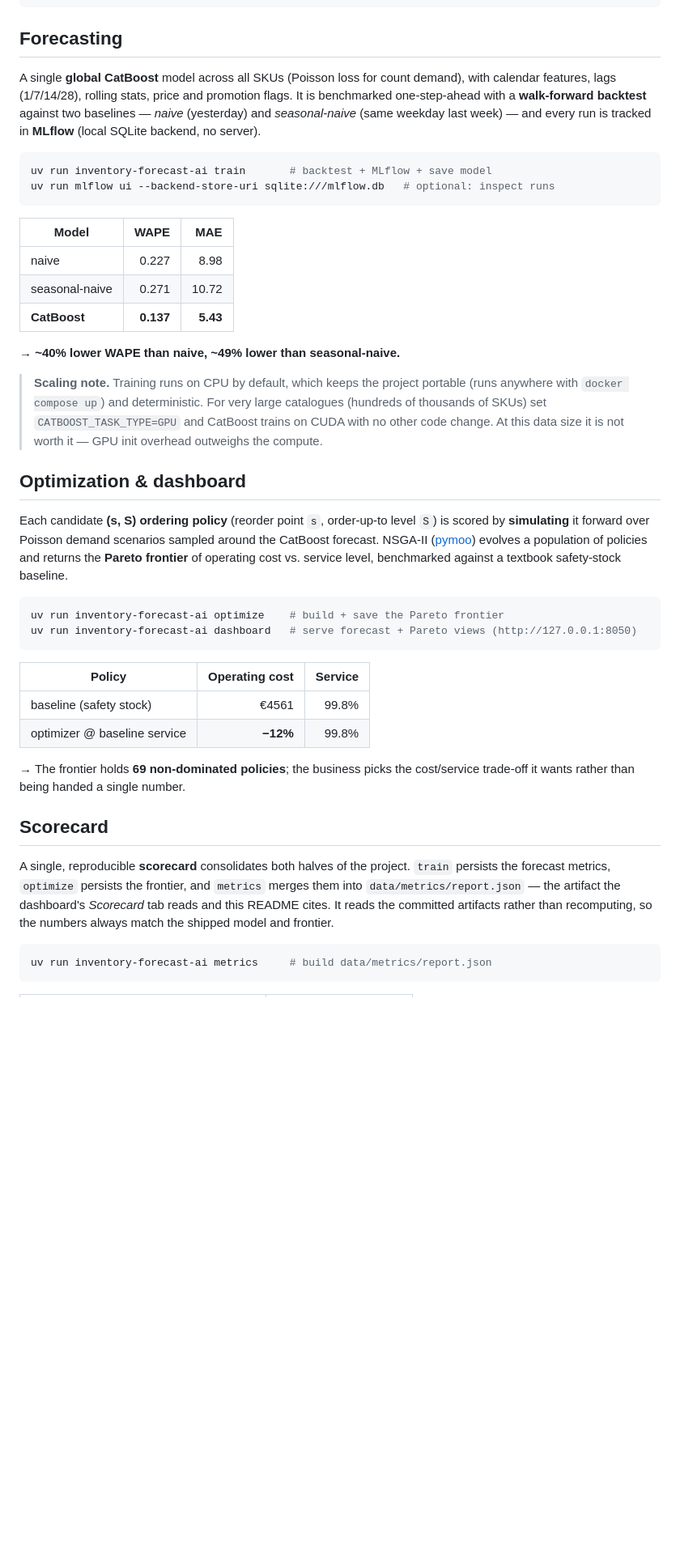
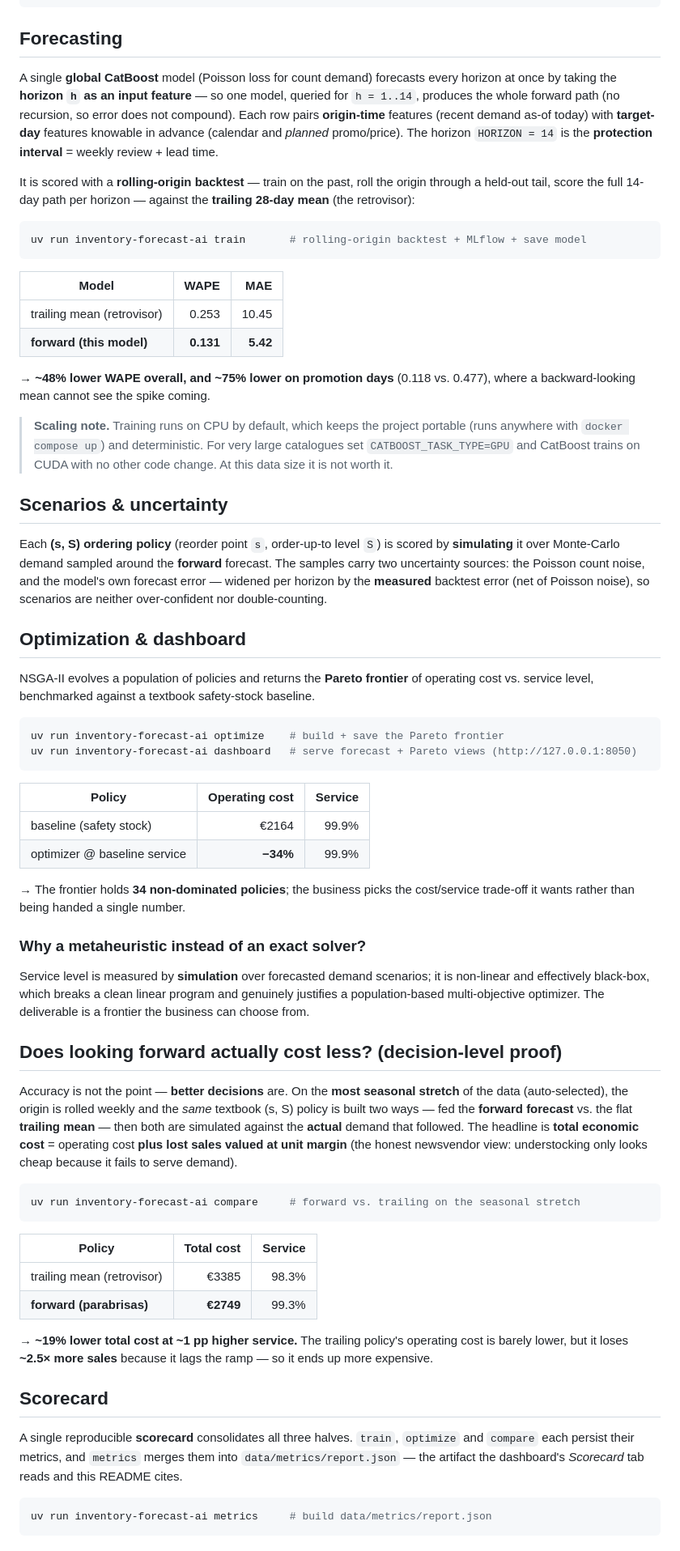
Before and after one commit to mrr97/inventory-forecast-ai, a Markdown page: README.md, the part around one of its changes. Shown at 81% size. GitHub-like rendering; blank space fills up the shorter version.

````diff
--- a/README.md
+++ b/README.md
@@ -63,38 +66,45 @@ uv run inventory-forecast-ai generate-demo
 
 ## Forecasting
 
-A single **global CatBoost** model across all SKUs (Poisson loss for count demand),
-with calendar features, lags (1/7/14/28), rolling stats, price and promotion flags.
-It is benchmarked one-step-ahead with a **walk-forward backtest** against two
-baselines — *naive* (yesterday) and *seasonal-naive* (same weekday last week) —
-and every run is tracked in **MLflow** (local SQLite backend, no server).
+A single **global CatBoost** model (Poisson loss for count demand) forecasts every horizon at once
+by taking the **horizon `h` as an input feature** — so one model, queried for `h = 1..14`, produces
+the whole forward path (no recursion, so error does not compound). Each row pairs **origin-time**
+features (recent demand as-of today) with **target-day** features knowable in advance (calendar and
+*planned* promo/price). The horizon `HORIZON = 14` is the **protection interval** = weekly review +
+lead time.
+
+It is scored with a **rolling-origin backtest** — train on the past, roll the origin through a
+held-out tail, score the full 14-day path per horizon — against the **trailing 28-day mean**
+(the retrovisor):
 
 ```bash
-uv run inventory-forecast-ai train       # backtest + MLflow + save model
-uv run mlflow ui --backend-store-uri sqlite:///mlflow.db   # optional: inspect runs
+uv run inventory-forecast-ai train       # rolling-origin backtest + MLflow + save model
 ```
 
 | Model | WAPE | MAE |
 |-------|-----:|----:|
-| naive | 0.227 | 8.98 |
-| seasonal-naive | 0.271 | 10.72 |
-| **CatBoost** | **0.137** | **5.43** |
+| trailing mean (retrovisor) | 0.253 | 10.45 |
+| **forward (this model)** | **0.131** | **5.42** |
 
-→ **~40% lower WAPE than naive, ~49% lower than seasonal-naive.**
+→ **~48% lower WAPE overall, and ~75% lower on promotion days** (0.118 vs. 0.477), where a
+backward-looking mean cannot see the spike coming.
 
-> **Scaling note.** Training runs on CPU by default, which keeps the project portable
-> (runs anywhere with `docker compose up`) and deterministic. For very large catalogues
-> (hundreds of thousands of SKUs) set `CATBOOST_TASK_TYPE=GPU` and CatBoost trains on
-> CUDA with no other code change. At this data size it is not worth it — GPU init
-> overhead outweighs the compute.
+> **Scaling note.** Training runs on CPU by default, which keeps the project portable (runs anywhere
+> with `docker compose up`) and deterministic. For very large catalogues set `CATBOOST_TASK_TYPE=GPU`
+> and CatBoost trains on CUDA with no other code change. At this data size it is not worth it.
+
+## Scenarios & uncertainty
+
+Each **(s, S) ordering policy** (reorder point `s`, order-up-to level `S`) is scored by **simulating**
+it over Monte-Carlo demand sampled around the **forward** forecast. The samples carry two uncertainty
+sources: the Poisson count noise, and the model's own forecast error — widened per horizon by the
+**measured** backtest error (net of Poisson noise), so scenarios are neither over-confident nor
+double-counting.
 
 ## Optimization & dashboard
 
-Each candidate **(s, S) ordering policy** (reorder point `s`, order-up-to level `S`)
-is scored by **simulating** it forward over Poisson demand scenarios sampled around the
-CatBoost forecast. NSGA-II ([pymoo](https://pymoo.org/)) evolves a population of policies
-and returns the **Pareto frontier** of operating cost vs. service level, benchmarked
-against a textbook safety-stock baseline.
+NSGA-II evolves a population of policies and returns the **Pareto frontier** of operating cost vs.
+service level, benchmarked against a textbook safety-stock baseline.
 
 ```bash
 uv run inventory-forecast-ai optimize    # build + save the Pareto frontier
@@ -103,19 +113,44 @@ uv run inventory-forecast-ai dashboard   # serve forecast + Pareto views (http:/
 
 | Policy | Operating cost | Service |
 |--------|---------------:|--------:|
-| baseline (safety stock) | €4561 | 99.8% |
-| optimizer @ baseline service | **−12%** | 99.8% |
+| baseline (safety stock) | €2164 | 99.9% |
+| optimizer @ baseline service | **−34%** | 99.9% |
 
-→ The frontier holds **69 non-dominated policies**; the business picks the cost/service
-trade-off it wants rather than being handed a single number.
+→ The frontier holds **34 non-dominated policies**; the business picks the cost/service trade-off it
+wants rather than being handed a single number.
+
+### Why a metaheuristic instead of an exact solver?
+
+Service level is measured by **simulation** over forecasted demand scenarios; it is non-linear and
+effectively black-box, which breaks a clean linear program and genuinely justifies a population-based
+multi-objective optimizer. The deliverable is a frontier the business can choose from.
+
+## Does looking forward actually cost less? (decision-level proof)
+
+Accuracy is not the point — **better decisions** are. On the **most seasonal stretch** of the data
+(auto-selected), the origin is rolled weekly and the *same* textbook (s, S) policy is built two ways
+— fed the **forward forecast** vs. the flat **trailing mean** — then both are simulated against the
+**actual** demand that followed. The headline is **total economic cost** = operating cost **plus lost
+sales valued at unit margin** (the honest newsvendor view: understocking only looks cheap because it
+fails to serve demand).
+
+```bash
+uv run inventory-forecast-ai compare     # forward vs. trailing on the seasonal stretch
+```
+
+| Policy | Total cost | Service |
+|--------|-----------:|--------:|
+| trailing mean (retrovisor) | €3385 | 98.3% |
+| **forward (parabrisas)** | **€2749** | 99.3% |
+
+→ **~19% lower total cost at ~1 pp higher service.** The trailing policy's operating cost is barely
+lower, but it loses **~2.5× more sales** because it lags the ramp — so it ends up more expensive.
 
 ## Scorecard
 
-A single, reproducible **scorecard** consolidates both halves of the project. `train`
-persists the forecast metrics, `optimize` persists the frontier, and `metrics` merges
-them into `data/metrics/report.json` — the artifact the dashboard's *Scorecard* tab reads
-and this README cites. It reads the committed artifacts rather than recomputing, so the
-numbers always match the shipped model and frontier.
+A single reproducible **scorecard** consolidates all three halves. `train`, `optimize` and `compare`
+each persist their metrics, and `metrics` merges them into `data/metrics/report.json` — the artifact
+the dashboard's *Scorecard* tab reads and this README cites.
 
 ```bash
 uv run inventory-forecast-ai metrics     # build data/metrics/report.json
````
Also changed, not shown: other parts of README.md (+56 -53 lines), docs/pareto.png, 4 other files.
